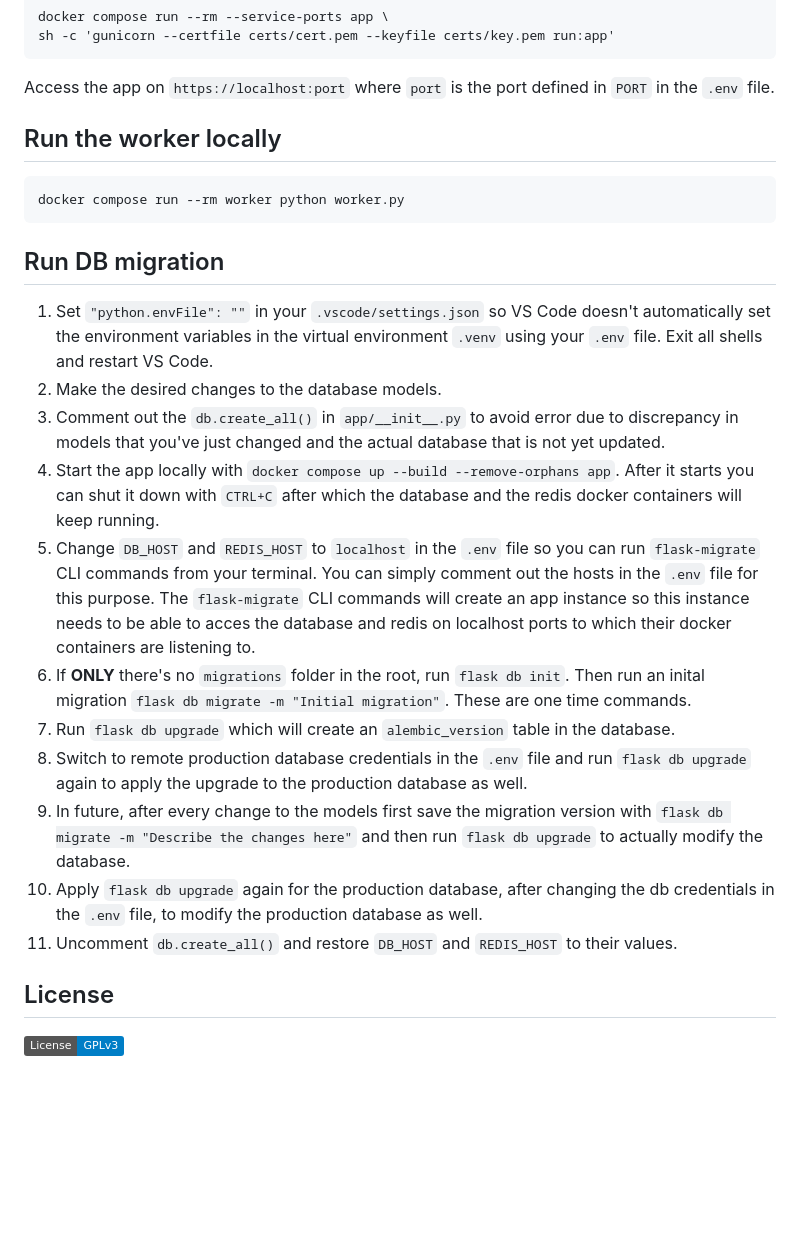
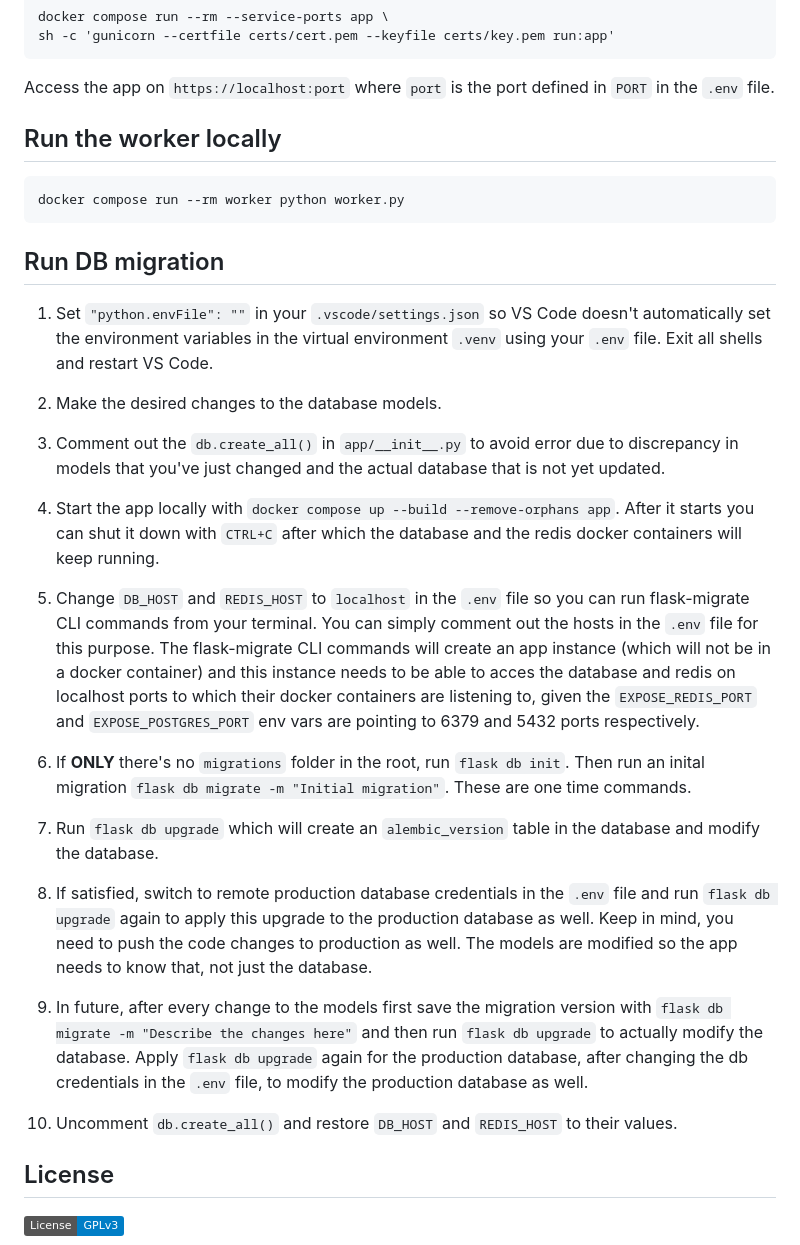
Before and after one commit to vlatan/video-store-python, a Markdown page: README.md, the part around the change. Drawn GitHub-style; badges without logos; blank space fills up the shorter version.

Commit message:
Clarify db migration info

````diff
--- a/README.md
+++ b/README.md
@@ -54,25 +54,36 @@ sh -c 'gunicorn --certfile certs/cert.pem --keyfile certs/key.pem run:app'
 
 Access the app on `https://localhost:port` where `port` is the port defined in `PORT` in the `.env` file.
 
+
 ## Run the worker locally
 
 ``` docker
 docker compose run --rm worker python worker.py
 ```
 
+
 ## Run DB migration
 
 1. Set `"python.envFile": ""` in your `.vscode/settings.json` so VS Code doesn't automatically set the environment variables in the virtual environment `.venv` using your `.env` file. Exit all shells and restart VS Code.
+
 2. Make the desired changes to the database models.
+
 3. Comment out the `db.create_all()` in `app/__init__.py` to avoid error due to discrepancy in models that you've just changed and the actual database that is not yet updated.
+
 4. Start the app locally with `docker compose up --build --remove-orphans app`. After it starts you can shut it down with `CTRL+C` after which the database and the redis docker containers will keep running.
-5. Change `DB_HOST` and `REDIS_HOST` to `localhost` in the `.env` file so you can run `flask-migrate` CLI commands from your terminal. You can simply comment out the hosts in the `.env` file for this purpose. The `flask-migrate` CLI commands will create an app instance so this instance needs to be able to acces the database and redis on localhost ports to which their docker containers are listening to.
-5. If **ONLY** there's no `migrations` folder in the root, run `flask db init`. Then run an inital migration `flask db migrate -m "Initial migration"`. These are one time commands.
-6. Run `flask db upgrade` which will create an `alembic_version` table in the database.
-7. Switch to remote production database credentials in the `.env` file and run `flask db upgrade` again to apply the upgrade to the production database as well.
-8. In future, after every change to the models first save the migration version with `flask db migrate -m "Describe the changes here"` and then run `flask db upgrade` to actually modify the database.
-9. Apply `flask db upgrade` again for the production database, after changing the db credentials in the `.env` file, to modify the production database as well.
+
+5. Change `DB_HOST` and `REDIS_HOST` to `localhost` in the `.env` file so you can run flask-migrate CLI commands from your terminal. You can simply comment out the hosts in the `.env` file for this purpose. The flask-migrate CLI commands will create an app instance (which will not be in a docker container) and this instance needs to be able to acces the database and redis on localhost ports to which their docker containers are listening to, given the `EXPOSE_REDIS_PORT` and `EXPOSE_POSTGRES_PORT` env vars are pointing to 6379 and 5432 ports respectively.
+
+6. If **ONLY** there's no `migrations` folder in the root, run `flask db init`. Then run an inital migration `flask db migrate -m "Initial migration"`. These are one time commands.
+
+7. Run `flask db upgrade` which will create an `alembic_version` table in the database and modify the database.
+
+8. If satisfied, switch to remote production database credentials in the `.env` file and run `flask db upgrade` again to apply this upgrade to the production database as well. Keep in mind, you need to push the code changes to production as well. The models are modified so the app needs to know that, not just the database.
+
+9. In future, after every change to the models first save the migration version with `flask db migrate -m "Describe the changes here"` and then run `flask db upgrade` to actually modify the database. Apply `flask db upgrade` again for the production database, after changing the db credentials in the `.env` file, to modify the production database as well.
+
 10. Uncomment `db.create_all()` and restore `DB_HOST` and `REDIS_HOST` to their values.
+
 
 ## License
 
````
